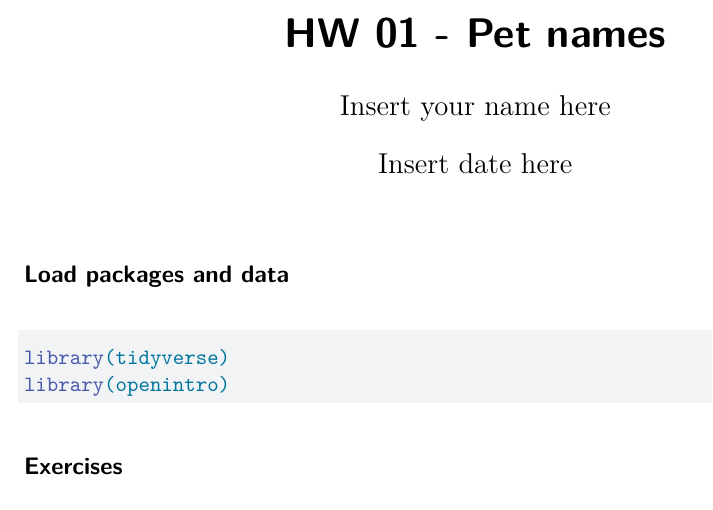
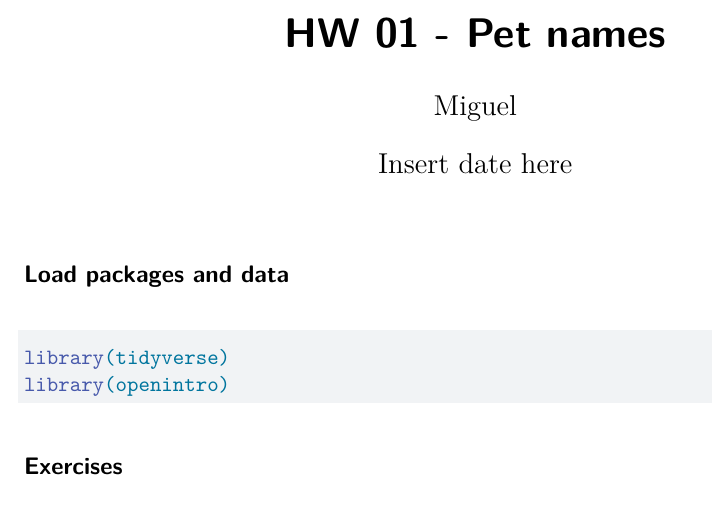
Before and after one commit to teach-ds-conf22/hw-01-pet-names-helleseter, a Quarto document (hw-01.qmd): part of page 1 of 2, cut so that both start at the same text. Rendered offline with R 4.5, knitr and Pandoc in place of Quarto, then LaTeX, with nearby package versions; some code elsewhere in the file could not run offline.

Commit message:
Update author name

```diff
--- a/hw-01.qmd
+++ b/hw-01.qmd
@@ -1,6 +1,6 @@
 ---
 title: "HW 01 - Pet names"
-author: "Insert your name here"
+author: "Miguel"
 date: "Insert date here"
 format: pdf
 ---
```
Also changed, not shown: hw-01.pdf (added).
